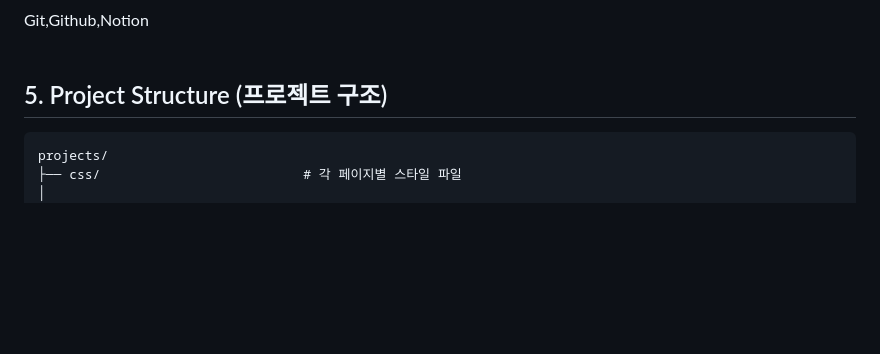
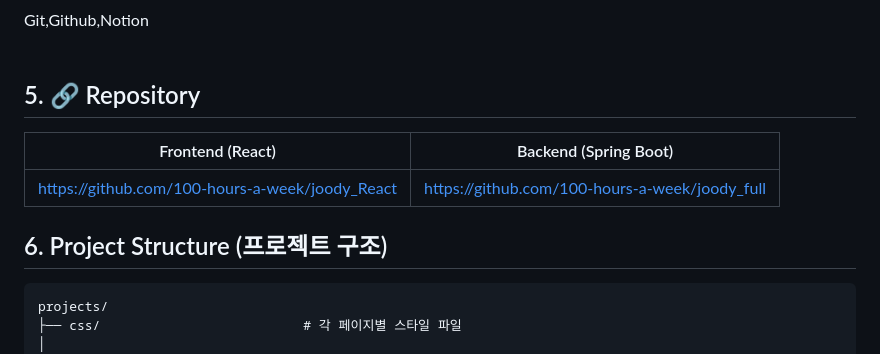
Before and after one commit to 100-hours-a-week/joody_front, a Markdown page: README.md, the part around the change. Drawn GitHub-style; blank space fills up the shorter version.

````diff
--- a/README.md
+++ b/README.md
@@ -58,7 +58,14 @@ Git,Github,Notion
 <br/>
 <br/>
 
-## 5. Project Structure (프로젝트 구조)
+## 5. 🔗 Repository
+
+| Frontend (React) | Backend (Spring Boot) |
+|------------------|------------------------|
+| https://github.com/100-hours-a-week/joody_React | https://github.com/100-hours-a-week/joody_full |
+
+
+## 6. Project Structure (프로젝트 구조)
 
 ```plaintext
 projects/
````
